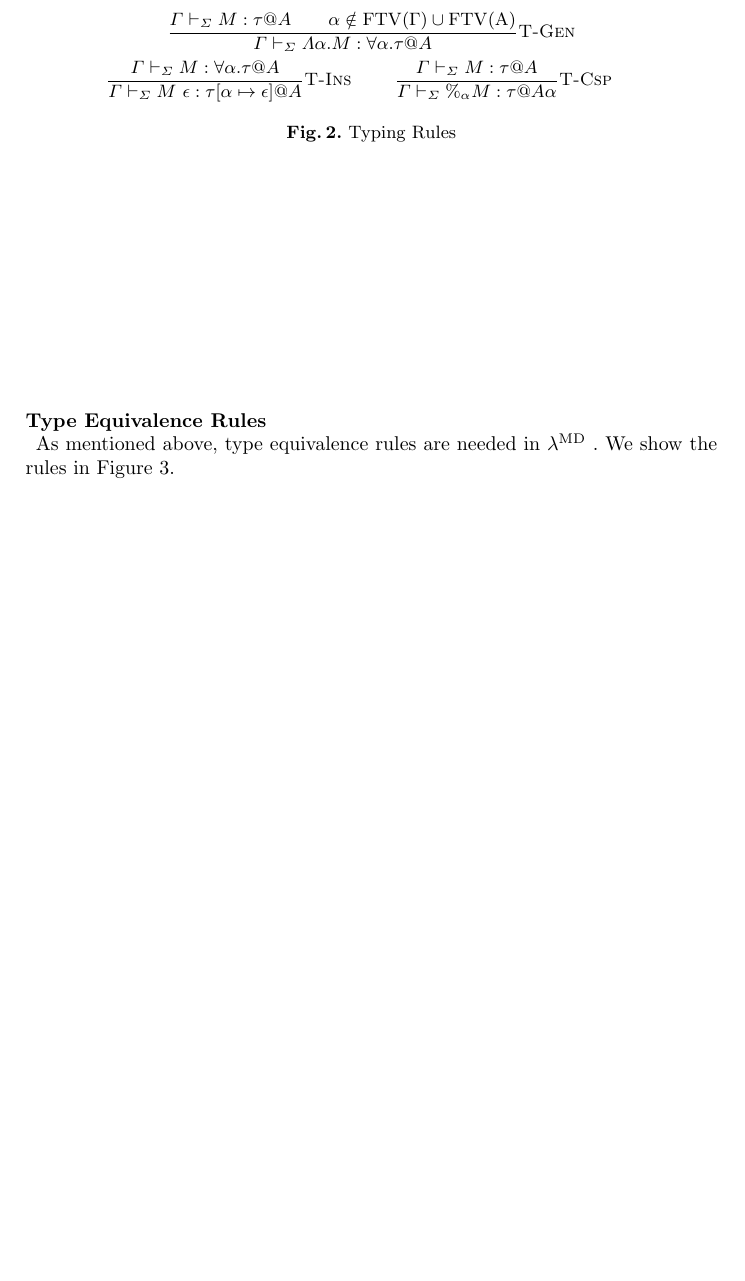
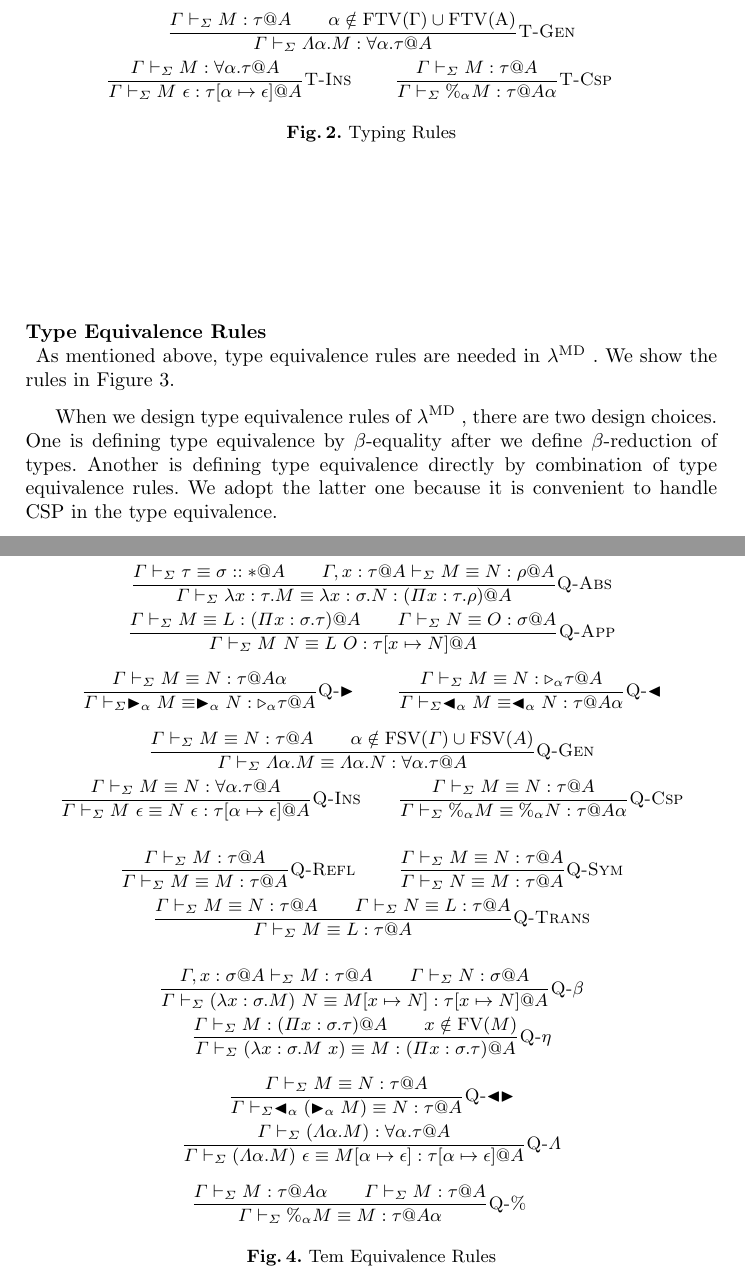
Before and after one commit to akawashiro/APLAS2019, a LaTeX thesis (main.tex): part of page 5 of 10 before the commit and two parts of pages 5 and 7 of 11 after it, the two joined at a grey line, cut so that both start at the same text, the shorter picture padded with empty space. Compiled offline with pdfLaTeX.

Commit message:
Paste a figure.

```diff
--- a/main.tex
+++ b/main.tex
@@ -349,6 +349,10 @@ As mentioned above, type equivalence rules are needed in \LMD.
 We show the rules in Figure \ref{fig:type-equivalence-rules}.
 
 % 2つの設計手法と今回採用した理由
+When we design type equivalence rules of \LMD, there are two design choices.
+One is defining type equivalence by $\beta$-equality after we define $\beta$-reduction of types.
+Another is defining type equivalence directly by combination of type equivalence rules.
+We adopt the latter one because it is convenient to handle CSP in the type equivalence.
 
 % \QCsp以外の説明
 
@@ -371,3 +375,21 @@ We show the rules in Figure \ref{fig:type-equivalence-rules}.
 	\end{center}
 \end{figure}
 
+\begin{figure}
+	\begin{center}
+		\infrule{\G\V \tau \E \sigma :: *@A \andalso \G,x:\tau@A \V M \E N : \rho @A}{\G\V\lambda x:\tau.M \E \lambda x:\sigma.N : (\Pi x:\tau.\rho)@A}{\QAbs} \andalso
+		\infrule{\G\V M \E L : (\Pi x:\sigma.\tau)@A \andalso \G\V N \E O : \sigma@A}{\G\V M\ N \E L\ O : \tau[x \mapsto N]@A}{\QApp} \\[2mm]
+		\infrule{\G\V M \E N : \tau@{A\alpha}}{\G\V \TB_\alpha M \E \TB_\alpha N : \TW_\alpha \tau@A}{\QTB} \andalso
+		\infrule{\G\V M \E N : \TW_\alpha \tau@A}{\G\V \TBL_\alpha M \E \TBL_\alpha N : \tau@{A\alpha}}{\QTBL} \\[2mm]
+		\infrule{\G\V M\E N : \tau@A \andalso \alpha \notin \FTV(\G)\cup\FTV(A)}{\G\V \Lambda\alpha.M \E \Lambda\alpha.N : \forall\alpha.\tau@A}{\QGen} \andalso
+		\infrule{\G\V M \E N:\forall\alpha.\tau@A}{\G\V M\ \epsilon \E N\ \epsilon : \tau[\alpha \mapsto \epsilon]@A}{\QIns}\andalso
+		\infrule{\G\V M \E N : \tau @A}{\G\V\%_\alpha M \E \%_\alpha N : \tau@{A\alpha}}{\QCsp} \\[4mm]
+		\infrule{\G\V M:\tau@A}{\G\V M\E M : \tau@A}{\QRefl} \andalso
+		\infrule{\G\V M\E N : \tau@A}{\G\V N\E M : \tau@A}{\QSym} \andalso
+		\infrule{\G\V M\E N : \tau@A \andalso \G\V N\E L : \tau@A}{\G\V M\E L : \tau@A}{\QTrans} \\[4mm]
+		\infrule{\G,x:\sigma@A\V M:\tau@A \andalso \G\V N:\sigma@A}{\G\V(\lambda x:\sigma.M)\ N\E M[x\mapsto N] : \tau[x \mapsto N]@A}{\QBeta} \andalso
+		\infrule{\G\V M:(\Pi x:\sigma.\tau)@A \andalso x\notin \text{FV}(M)}{\G\V(\lambda x:\sigma.M\ x)\E M: (\Pi x:\sigma.\tau)@A}{\QEta} \\[2mm]
+		\infrule{\G\V M \E N : \tau@A}{\G\V \TBL_\alpha(\TB_\alpha M) \E N : \tau @A}{\QTBLTB} \andalso
+		\infrule{\G\V (\Lambda\alpha.M) : \forall\alpha.\tau@A}{\G\V (\Lambda\alpha.M)\ \epsilon \E M[\alpha \mapsto \epsilon] : \tau[\alpha \mapsto \epsilon]@A}{\QLambda} \\[2mm]
+		\infrule{\G\V M:\tau@{A\alpha} \andalso \G\V M:\tau@A}{\G\V\%_\alpha M \E M : \tau@{A\alpha}}{\QPercent} \andalso
+		\caption{Tem Equivalence Rules}
```
Also changed, not shown: memo.tex (+3 -3 lines), main.tex (13 more changed lines).
